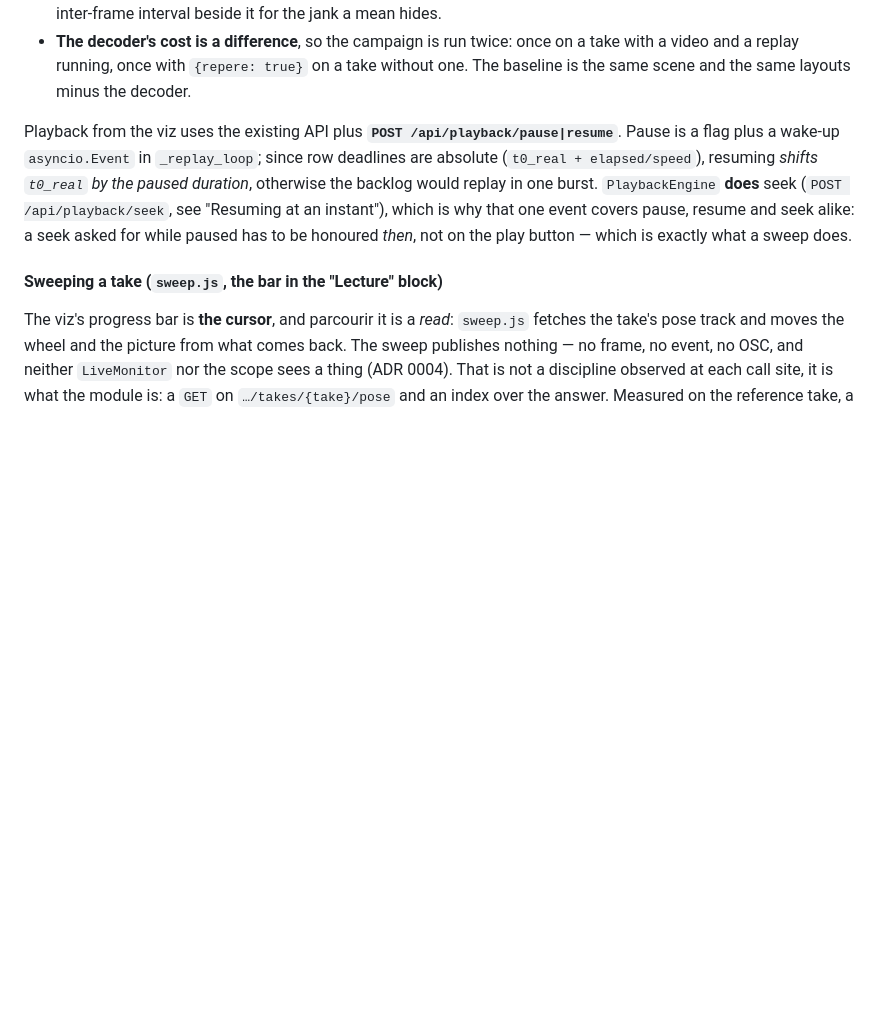
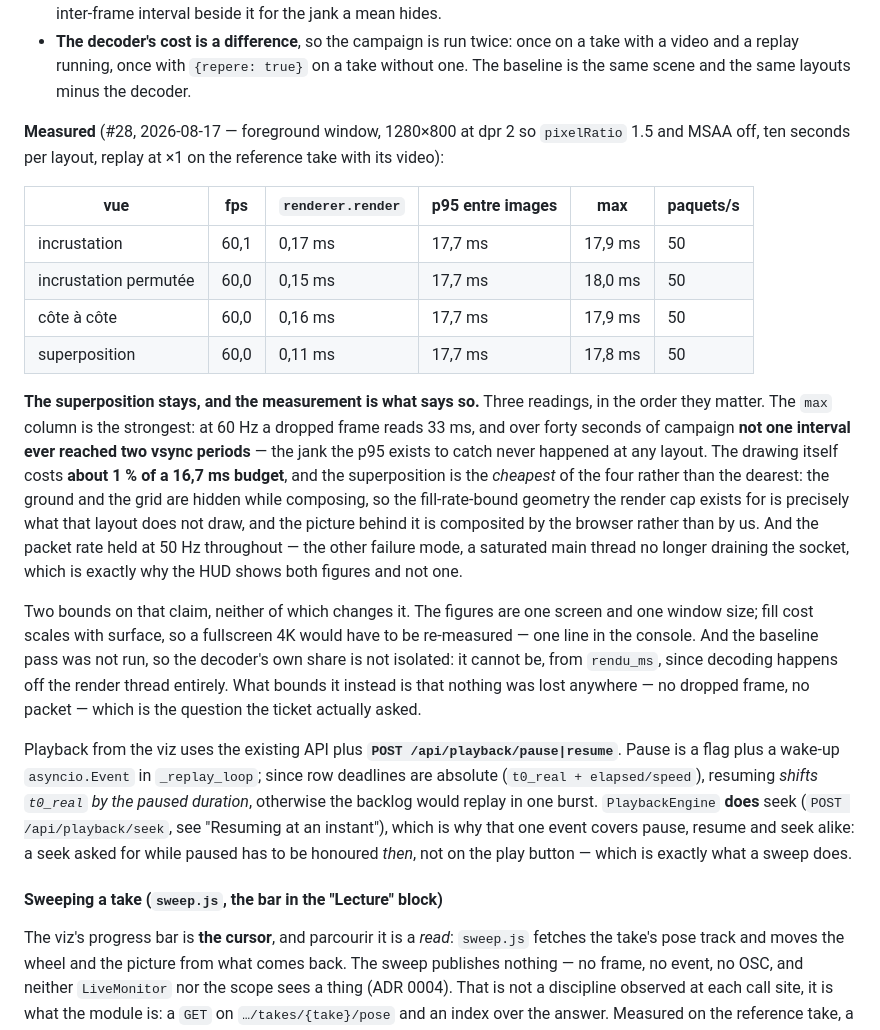
Before and after one commit to Zaruitoga/conductor, a Markdown page: CLAUDE.md, the part around the change. Rendered like a GitHub page; blank space fills up the shorter version.

Commit message:
docs: la campagne fps aux trois mises en page, et la superposition gardée (#28)
Fenêtre au premier plan, 1280×800 en dpr 2 (donc pixelRatio 1,5, MSAA coupé),
dix secondes par vue, replay ×1 sur le take de référence avec sa vidéo :

  incrustation           60,1 fps │ 0,17 ms │ p95 17,7 ms │ max 17,9 ms │ 50 paq/s
  incrustation permutée  60,0     │ 0,15    │     17,7    │     18,0    │ 50
  côte à côte            60,0     │ 0,16    │     17,7    │     17,9    │ 50
  superposition          60,0     │ 0,11    │     17,7    │     17,8    │ 50

La colonne `max` est la plus parlante : à 60 Hz une image perdue se lit 33 ms,
et sur quarante secondes de campagne aucun intervalle n'a atteint deux périodes
de vsync — la saccade que le p95 est là pour attraper n'a eu lieu à aucune vue.
Le dessin coûte ~1 % d'un budget de 16,7 ms, et la superposition est la *moins*
chère des quatre : elle cache le sol et la grille, c'est-à-dire exactement la
géométrie fill-rate qui justifie le plafond de rendu, et l'image derrière est
composée par le navigateur et non par nous. Le débit de paquets tient 50 Hz
partout — l'autre mode de défaillance, celui pour lequel le HUD affiche deux
chiffres et pas un.

Le ticket autorisait le retrait de la superposition, mesure à l'appui. La mesure
dit le contraire : elle est gardée.

Co-Authored-By: Claude Opus 5 <noreply@anthropic.com>

```diff
--- a/CLAUDE.md
+++ b/CLAUDE.md
@@ -178,6 +178,19 @@ Three switchable layouts, and **none dominates** — each serves a different mom
 - It **refuses outright** in a hidden document rather than returning a table of zeros — a zero looks exactly like a collapsed renderer, which is the confusion the two HUD figures exist to prevent — and it refuses just as plainly when no replay is running, or when the take being replayed has no video: without a decoder there is no cost to attribute to one.
 - **fps alone cannot answer the question.** It is vsync-capped, so two layouts both sitting at 60 fps say nothing about which is close to giving way. The deciding column is `rendu_ms`, the time spent *inside* `renderer.render` per frame (`viz.js` keeps two monotonic counters a caller differences over its own window), with the 95th-percentile inter-frame interval beside it for the jank a mean hides.
 - **The decoder's cost is a difference**, so the campaign is run twice: once on a take with a video and a replay running, once with `{repere: true}` on a take without one. The baseline is the same scene and the same layouts minus the decoder.
+
+**Measured** (#28, 2026-08-17 — foreground window, 1280×800 at dpr 2 so `pixelRatio` 1.5 and MSAA off, ten seconds per layout, replay at ×1 on the reference take with its video):
+
+| vue | fps | `renderer.render` | p95 entre images | max | paquets/s |
+|---|---|---|---|---|---|
+| incrustation | 60,1 | 0,17 ms | 17,7 ms | 17,9 ms | 50 |
+| incrustation permutée | 60,0 | 0,15 ms | 17,7 ms | 18,0 ms | 50 |
+| côte à côte | 60,0 | 0,16 ms | 17,7 ms | 17,9 ms | 50 |
+| superposition | 60,0 | 0,11 ms | 17,7 ms | 17,8 ms | 50 |
+
+**The superposition stays, and the measurement is what says so.** Three readings, in the order they matter. The `max` column is the strongest: at 60 Hz a dropped frame reads 33 ms, and over forty seconds of campaign **not one interval ever reached two vsync periods** — the jank the p95 exists to catch never happened at any layout. The drawing itself costs **about 1 % of a 16,7 ms budget**, and the superposition is the *cheapest* of the four rather than the dearest: the ground and the grid are hidden while composing, so the fill-rate-bound geometry the render cap exists for is precisely what that layout does not draw, and the picture behind it is composited by the browser rather than by us. And the packet rate held at 50 Hz throughout — the other failure mode, a saturated main thread no longer draining the socket, which is exactly why the HUD shows both figures and not one.
+
+Two bounds on that claim, neither of which changes it. The figures are one screen and one window size; fill cost scales with surface, so a fullscreen 4K would have to be re-measured — one line in the console. And the baseline pass was not run, so the decoder's own share is not isolated: it cannot be, from `rendu_ms`, since decoding happens off the render thread entirely. What bounds it instead is that nothing was lost anywhere — no dropped frame, no packet — which is the question the ticket actually asked.
 
 Playback from the viz uses the existing API plus **`POST /api/playback/pause|resume`**. Pause is a flag plus a wake-up `asyncio.Event` in `_replay_loop`; since row deadlines are absolute (`t0_real + elapsed/speed`), resuming *shifts `t0_real` by the paused duration*, otherwise the backlog would replay in one burst. `PlaybackEngine` **does** seek (`POST /api/playback/seek`, see "Resuming at an instant"), which is why that one event covers pause, resume and seek alike: a seek asked for while paused has to be honoured *then*, not on the play button — which is exactly what a sweep does.
 
```
